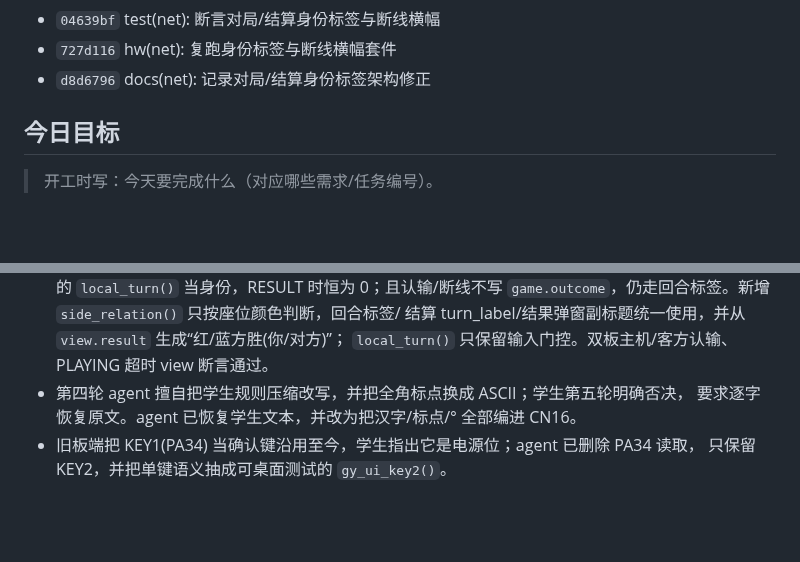
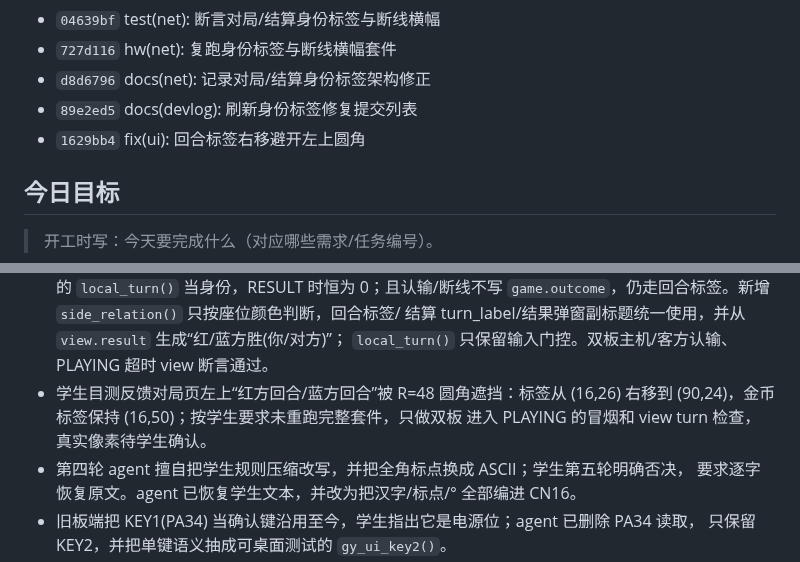
Before and after one commit to Soviet-i/geyi, a Markdown page: docs/devlog/2026-11-09.md, 2 parts joined by grey strips. Drawn GitHub-style; blank space fills up the shorter version.

Commit message:
docs(devlog): 记录回合标签位置微调
Co-Authored-By: Claude Code <noreply@anthropic.com>

背景: 回合标签右移是学生反馈后的 UI 位置微调，需记入开发日志。
改动: 补记 (16,26)→(90,24)、双板冒烟与未跑完整套件的说明，并刷新自动提交列表。
验证: python scripts/check_all.py 四项 PASS。
AI协作: 是(Claude Code / deepseek-v4-flash)；agent 按学生要求只做冒烟，不重跑完整自动化。

```diff
--- a/docs/devlog/2026-11-09.md
+++ b/docs/devlog/2026-11-09.md
@@ -74,6 +74,8 @@
 - `04639bf` test(net): 断言对局/结算身份标签与断线横幅
 - `727d116` hw(net): 复跑身份标签与断线横幅套件
 - `d8d6796` docs(net): 记录对局/结算身份标签架构修正
+- `89e2ed5` docs(devlog): 刷新身份标签修复提交列表
+- `1629bb4` fix(ui): 回合标签右移避开左上圆角
 <!-- AUTO:COMMITS:END -->
 
 ## 今日目标
@@ -220,6 +222,9 @@
   `game.outcome`，仍走回合标签。新增 `side_relation()` 只按座位颜色判断，回合标签/
   结算 turn_label/结果弹窗副标题统一使用，并从 `view.result` 生成“红/蓝方胜(你/对方)”；
   `local_turn()` 只保留输入门控。双板主机/客方认输、PLAYING 超时 view 断言通过。
+- 学生目测反馈对局页左上“红方回合/蓝方回合”被 R=48 圆角遮挡：标签从 (16,26)
+  右移到 (90,24)，金币标签保持 (16,50)；按学生要求未重跑完整套件，只做双板
+  进入 PLAYING 的冒烟和 view turn 检查，真实像素待学生确认。
 - 第四轮 agent 擅自把学生规则压缩改写，并把全角标点换成 ASCII；学生第五轮明确否决，
   要求逐字恢复原文。agent 已恢复学生文本，并改为把汉字/标点/° 全部编进 CN16。
 - 旧板端把 KEY1(PA34) 当确认键沿用至今，学生指出它是电源位；agent 已删除 PA34 读取，
```
